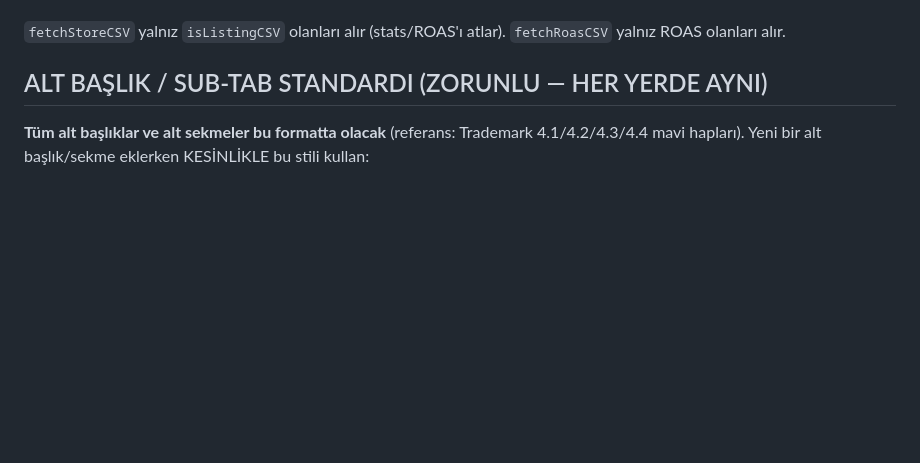
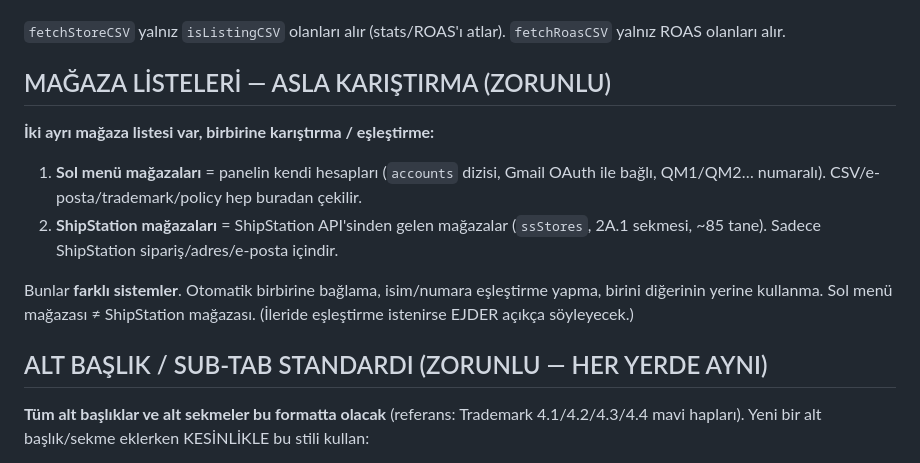
Before and after one commit to ejderusa-sketch/qm-panel, a Markdown page: QM-NOTLAR.md, the part around the change. GitHub-like rendering; blank space fills up the shorter version.

Commit message:
NOTLAR: sol menü mağazaları ≠ ShipStation mağazaları (karıştırma kuralı)

```diff
--- a/QM-NOTLAR.md
+++ b/QM-NOTLAR.md
@@ -39,6 +39,14 @@ Bundan sonra farklı CSV'ler de gelecek. Bu yüzden "diğer her şey → LISTING
 3. **Hiçbirine uymuyorsa** → dokunma, atla (yeni tür olabilir; önce buraya kural eklenmeli).
 
 `fetchStoreCSV` yalnız `isListingCSV` olanları alır (stats/ROAS'ı atlar). `fetchRoasCSV` yalnız ROAS olanları alır.
+
+## MAĞAZA LİSTELERİ — ASLA KARIŞTIRMA (ZORUNLU)
+
+**İki ayrı mağaza listesi var, birbirine karıştırma / eşleştirme:**
+1. **Sol menü mağazaları** = panelin kendi hesapları (`accounts` dizisi, Gmail OAuth ile bağlı, QM1/QM2… numaralı). CSV/e-posta/trademark/policy hep buradan çekilir.
+2. **ShipStation mağazaları** = ShipStation API'sinden gelen mağazalar (`ssStores`, 2A.1 sekmesi, ~85 tane). Sadece ShipStation sipariş/adres/e-posta içindir.
+
+Bunlar **farklı sistemler**. Otomatik birbirine bağlama, isim/numara eşleştirme yapma, birini diğerinin yerine kullanma. Sol menü mağazası ≠ ShipStation mağazası. (İleride eşleştirme istenirse EJDER açıkça söyleyecek.)
 
 ## ALT BAŞLIK / SUB-TAB STANDARDI (ZORUNLU — HER YERDE AYNI)
 
```
